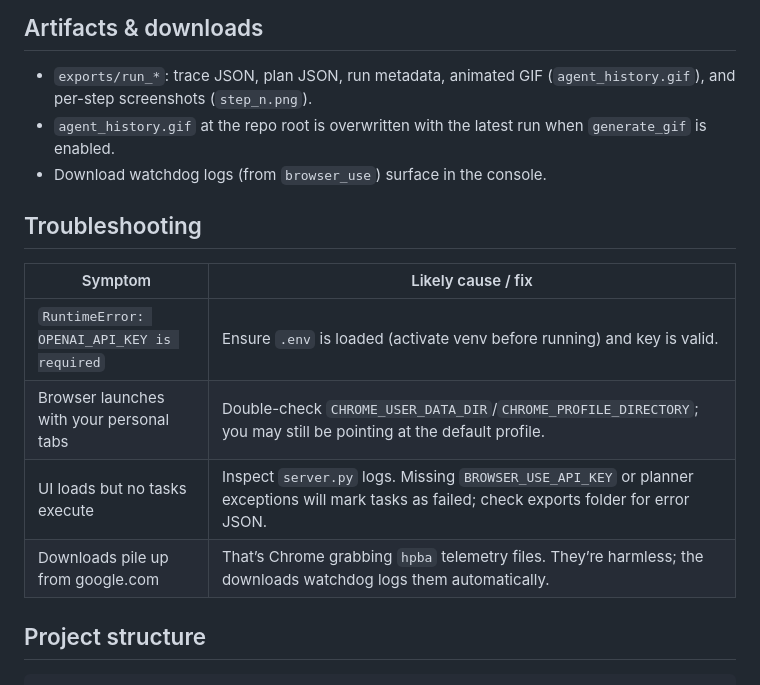
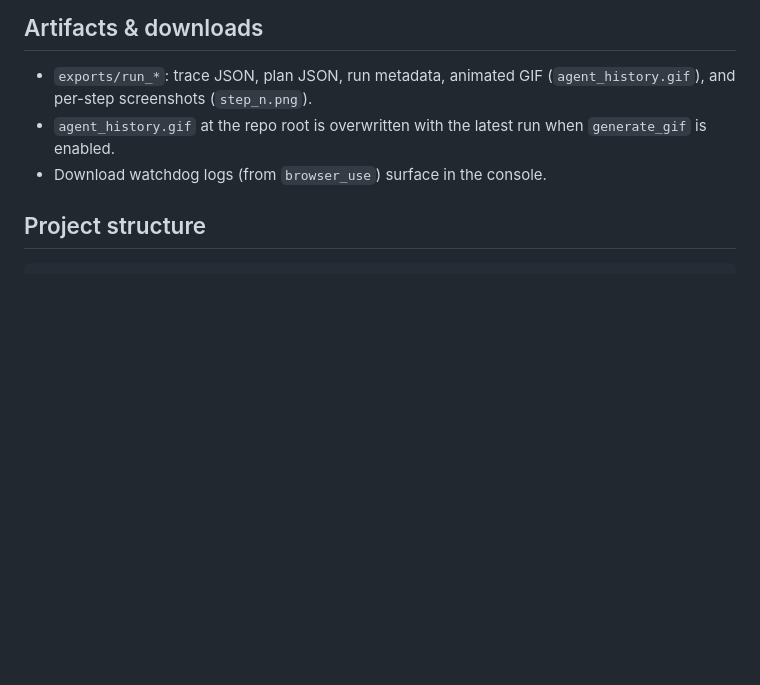
Before and after one commit to simarmehta/Multi-Agent-System, a Markdown page: README.md, the part around the change. GitHub-like rendering; blank space fills up the shorter version.

Commit message:
Remove troubleshooting section from README
Removed troubleshooting section from README.

````diff
--- a/README.md
+++ b/README.md
@@ -96,15 +96,6 @@ uvicorn server:app --reload --port 8000
 - `agent_history.gif` at the repo root is overwritten with the latest run when `generate_gif` is enabled.
 - Download watchdog logs (from `browser_use`) surface in the console.
 
-## Troubleshooting
-
-| Symptom | Likely cause / fix |
-| --- | --- |
-| `RuntimeError: OPENAI_API_KEY is required` | Ensure `.env` is loaded (activate venv before running) and key is valid. |
-| Browser launches with your personal tabs | Double-check `CHROME_USER_DATA_DIR`/`CHROME_PROFILE_DIRECTORY`; you may still be pointing at the default profile. |
-| UI loads but no tasks execute | Inspect `server.py` logs. Missing `BROWSER_USE_API_KEY` or planner exceptions will mark tasks as failed; check exports folder for error JSON. |
-| Downloads pile up from google.com | That’s Chrome grabbing `hpba` telemetry files. They’re harmless; the downloads watchdog logs them automatically. |
-
 ## Project structure
 
 ```
````
